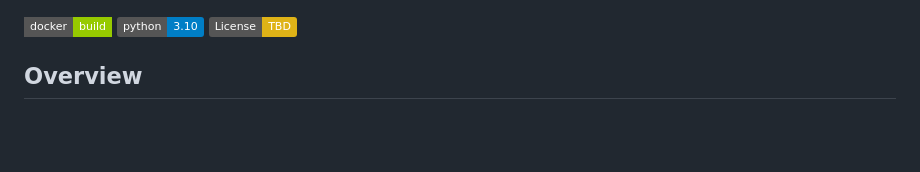
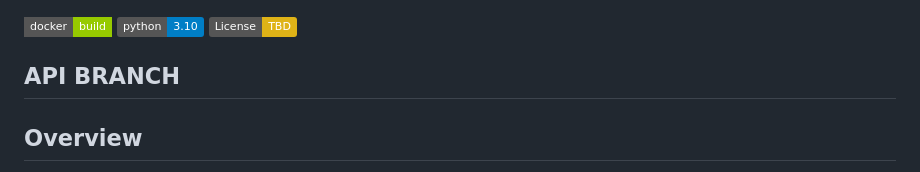
Before and after one commit to ciscoaiteam/bridgy-intersight-llm-demo, a Markdown page: README.md, the part around the change. Drawn GitHub-style; badges without logos; blank space fills up the shorter version.

Commit message:
Initial API Branch

```diff
--- a/README.md
+++ b/README.md
@@ -5,6 +5,9 @@
 [![Docker Build](https://img.shields.io/badge/docker-build-green?style=flat-square&logo=docker)](https://hub.docker.com/r/amac00/bridgy-ai)
 [![Python Version](https://img.shields.io/badge/python-3.10-blue.svg)](https://www.python.org/downloads/)
 [![License](https://img.shields.io/badge/License-TBD-yellow.svg)](#license)
+
+
+## API BRANCH
 
 ## Overview
 
```
